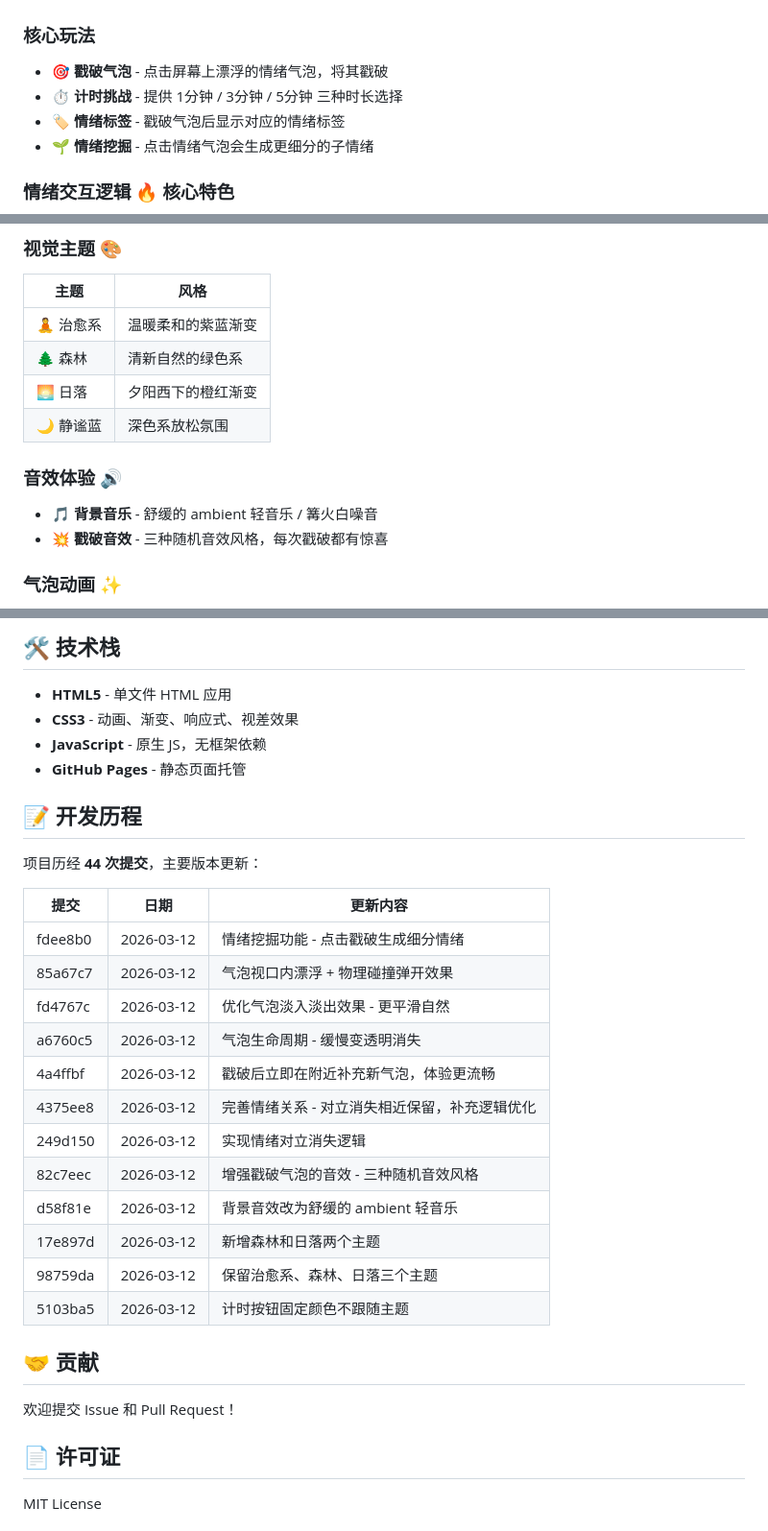
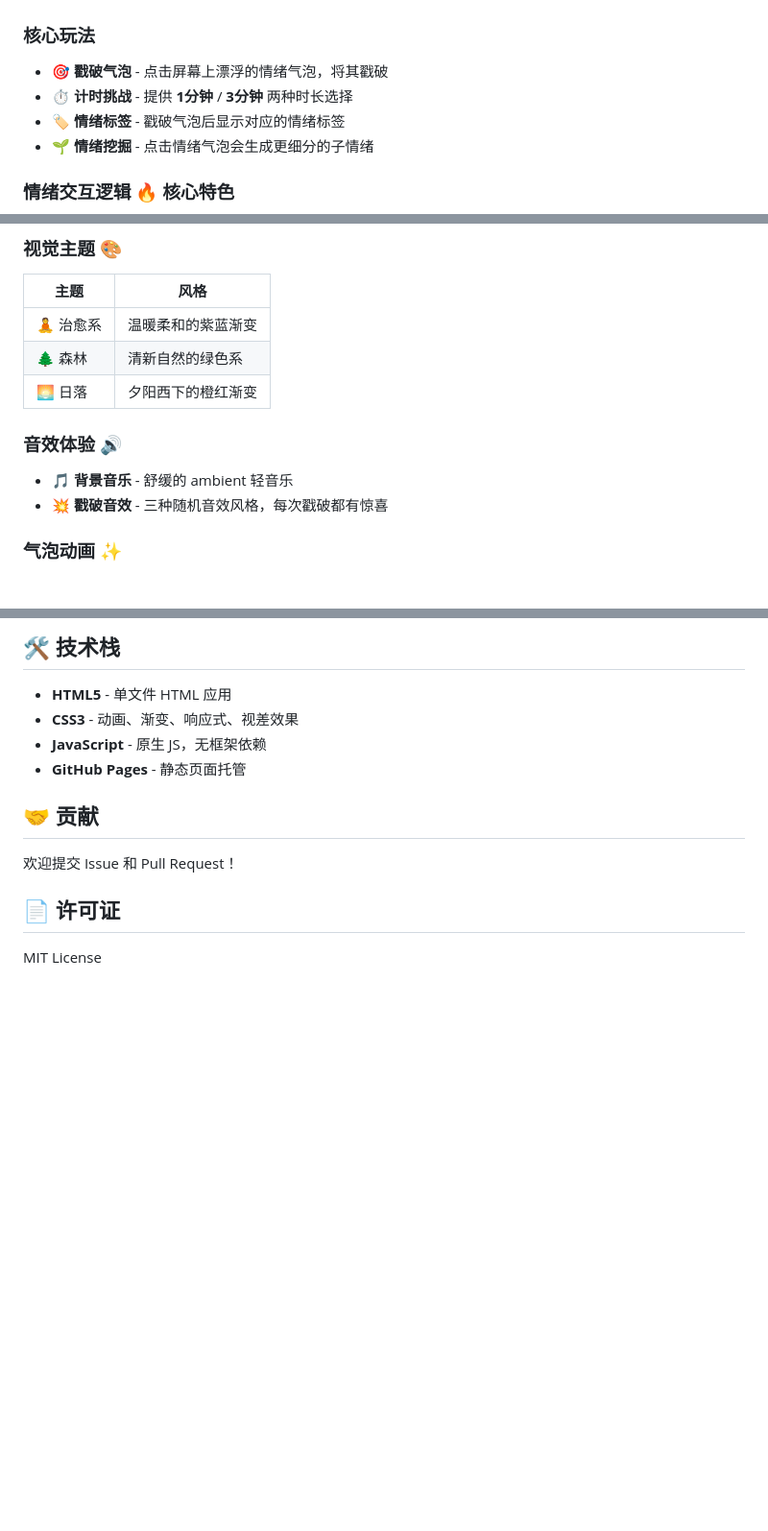
Before and after one commit to Lotus1717/emotion-bubbles, a Markdown page: README.md, 3 parts joined by grey strips. Shown at 96% size. GitHub-like rendering; blank space fills up the shorter version.

Commit message:
docs: 更新 README，修正主题和计时方式数量

```diff
--- a/README.md
+++ b/README.md
@@ -10,7 +10,7 @@
 
 ### 核心玩法
 - 🎯 **戳破气泡** - 点击屏幕上漂浮的情绪气泡，将其戳破
-- ⏱️ **计时挑战** - 提供 1分钟 / 3分钟 / 5分钟 三种时长选择
+- ⏱️ **计时挑战** - 提供 **1分钟** / **3分钟** 两种时长选择
 - 🏷️ **情绪标签** - 戳破气泡后显示对应的情绪标签
 - 🌱 **情绪挖掘** - 点击情绪气泡会生成更细分的子情绪
 
@@ -34,10 +34,9 @@
 | 🧘 治愈系 | 温暖柔和的紫蓝渐变 |
 | 🌲 森林 | 清新自然的绿色系 |
 | 🌅 日落 | 夕阳西下的橙红渐变 |
-| 🌙 静谧蓝 | 深色系放松氛围 |
 
 ### 音效体验 🔊
-- 🎵 **背景音乐** - 舒缓的 ambient 轻音乐 / 篝火白噪音
+- 🎵 **背景音乐** - 舒缓的 ambient 轻音乐
 - 💥 **戳破音效** - 三种随机音效风格，每次戳破都有惊喜
 
 ### 气泡动画 ✨
@@ -99,25 +98,6 @@ bash test.sh
 - **JavaScript** - 原生 JS，无框架依赖
 - **GitHub Pages** - 静态页面托管
 
-## 📝 开发历程
-
-项目历经 **44 次提交**，主要版本更新：
-
-| 提交 | 日期 | 更新内容 |
-|------|------|----------|
-| fdee8b0 | 2026-03-12 | 情绪挖掘功能 - 点击戳破生成细分情绪 |
-| 85a67c7 | 2026-03-12 | 气泡视口内漂浮 + 物理碰撞弹开效果 |
-| fd4767c | 2026-03-12 | 优化气泡淡入淡出效果 - 更平滑自然 |
-| a6760c5 | 2026-03-12 | 气泡生命周期 - 缓慢变透明消失 |
-| 4a4ffbf | 2026-03-12 | 戳破后立即在附近补充新气泡，体验更流畅 |
-| 4375ee8 | 2026-03-12 | 完善情绪关系 - 对立消失相近保留，补充逻辑优化 |
-| 249d150 | 2026-03-12 | 实现情绪对立消失逻辑 |
-| 82c7eec | 2026-03-12 | 增强戳破气泡的音效 - 三种随机音效风格 |
-| d58f81e | 2026-03-12 | 背景音效改为舒缓的 ambient 轻音乐 |
-| 17e897d | 2026-03-12 | 新增森林和日落两个主题 |
-| 98759da | 2026-03-12 | 保留治愈系、森林、日落三个主题 |
-| 5103ba5 | 2026-03-12 | 计时按钮固定颜色不跟随主题 |
-
 ## 🤝 贡献
 
 欢迎提交 Issue 和 Pull Request！
```
Also changed, not shown: other parts of README.md (+1 -1 lines).
